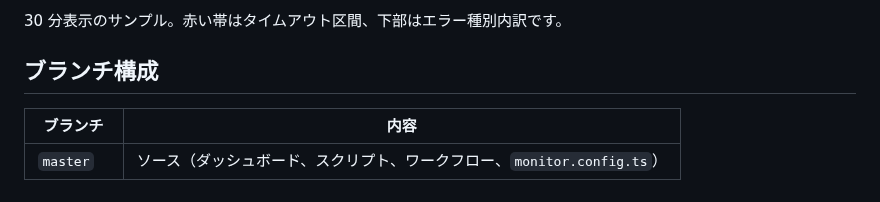
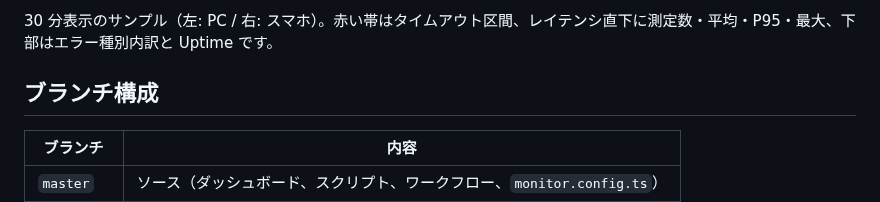
Before and after one commit to nahcnuj/home-monitor, a Markdown page: README.md, the part around one of its changes. Drawn GitHub-style.

```diff
--- a/README.md
+++ b/README.md
@@ -6,5 +9,5 @@
 
-30 分表示のサンプル。赤い帯はタイムアウト区間、下部はエラー種別内訳です。
+30 分表示のサンプル（左: PC / 右: スマホ）。赤い帯はタイムアウト区間、レイテンシ直下に測定数・平均・P95・最大、下部はエラー種別内訳と Uptime です。
 
 ## ブランチ構成
 
```
Also changed, not shown: other parts of README.md (+4 -1 lines), assets/dashboard-preview-mobile.png (added), assets/dashboard-preview-pc.png (added), assets/dashboard-preview.png (deleted), 5 other files.
